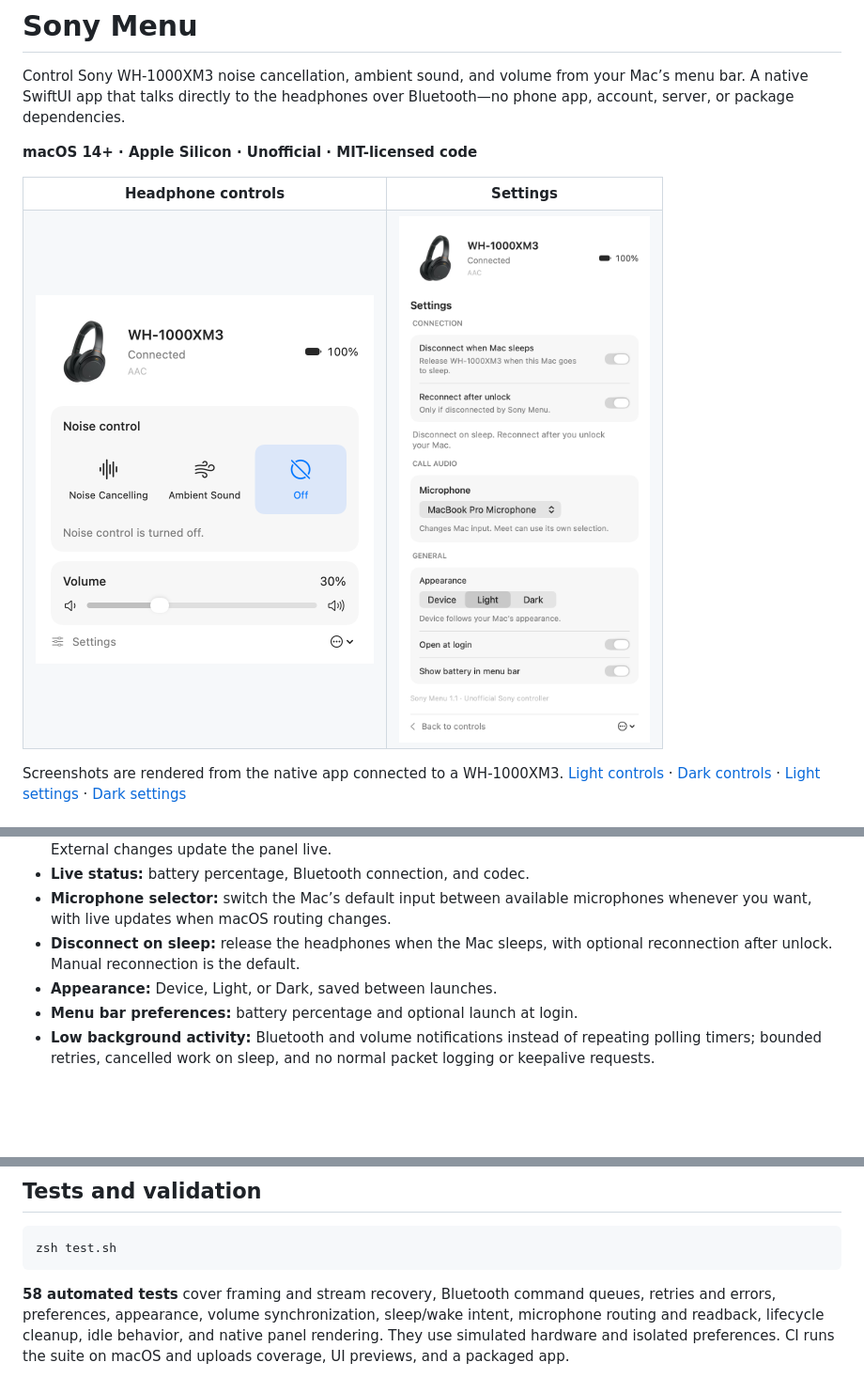
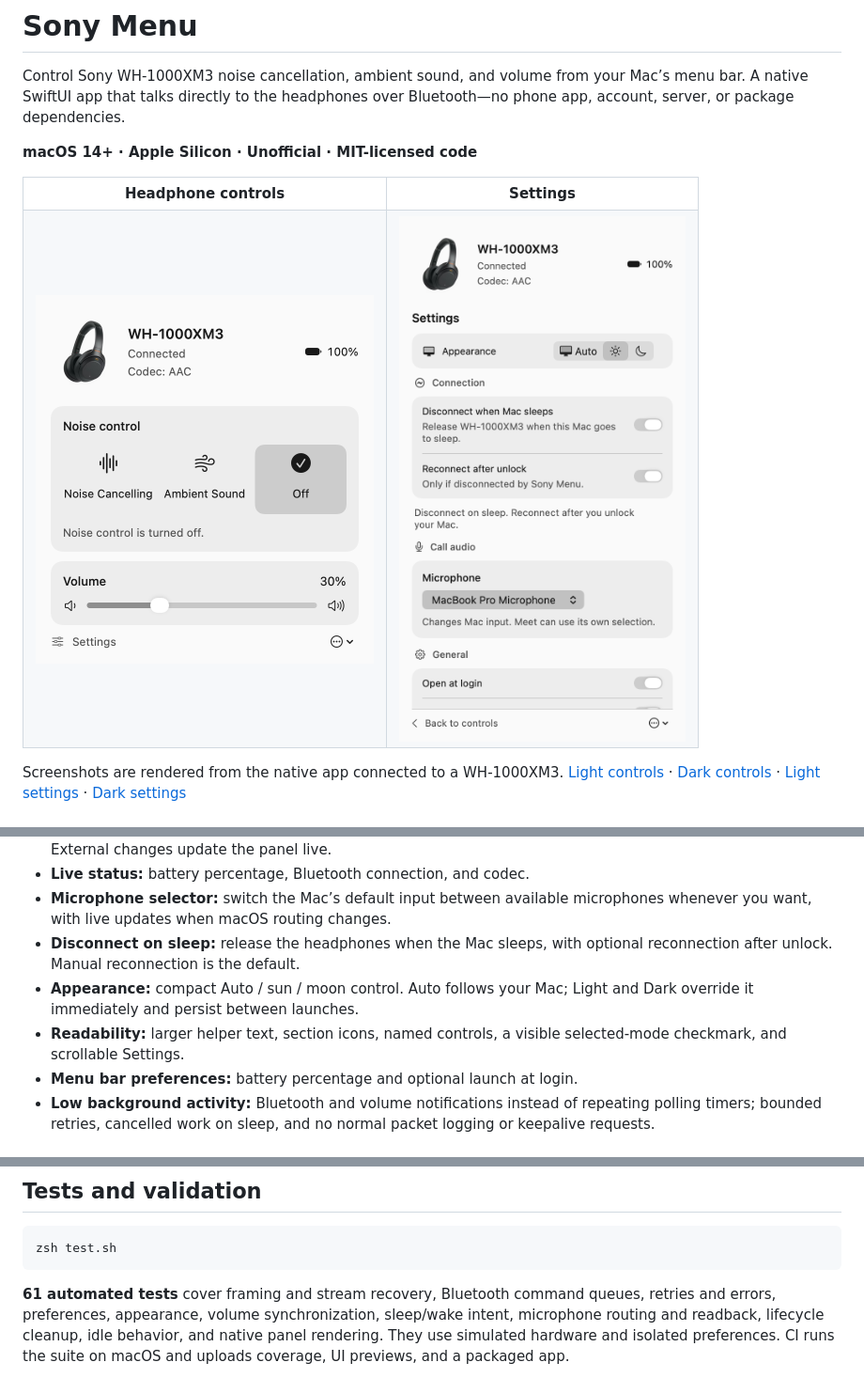
Before and after one commit to Hopchenko/sony-menu, a Markdown page: README.md, 3 parts joined by grey strips. Shown at 94% size. GitHub-like rendering; pictures changed too: docs/screenshots/light-controls.png, docs/screenshots/light-settings.png; blank space fills up the shorter version.

Commit message:
Fix live appearance switching and improve accessible menu controls

````diff
--- a/README.md
+++ b/README.md
@@ -29,7 +29,8 @@ Screenshots are rendered from the native app connected to a WH-1000XM3.
   microphones whenever you want, with live updates when macOS routing changes.
 - **Disconnect on sleep:** release the headphones when the Mac sleeps, with
   optional reconnection after unlock. Manual reconnection is the default.
-- **Appearance:** Device, Light, or Dark, saved between launches.
+- **Appearance:** compact Auto / sun / moon control. Auto follows your Mac; Light and Dark override it immediately and persist between launches.
+- **Readability:** larger helper text, section icons, named controls, a visible selected-mode checkmark, and scrollable Settings.
 - **Menu bar preferences:** battery percentage and optional launch at login.
 - **Low background activity:** Bluetooth and volume notifications instead of
   repeating polling timers; bounded retries, cancelled work on sleep, and no
@@ -158,7 +159,7 @@ Set `SONY_MENU_SIGNING_IDENTITY=-` to explicitly build ad-hoc (as release CI doe
 zsh test.sh
 ```
 
-**58 automated tests** cover framing and stream recovery, Bluetooth command
+**61 automated tests** cover framing and stream recovery, Bluetooth command
 queues, retries and errors, preferences, appearance, volume synchronization,
 sleep/wake intent, microphone routing and readback, lifecycle cleanup, idle
 behavior, and native panel rendering.
````
Also changed, not shown: other parts of README.md (+1 -1 lines), TESTING.md (+36 -5 lines), VALIDATION.md (+15 -1 lines), docs/screenshots/dark-controls.png, docs/screenshots/dark-settings.png, 7 other files.
